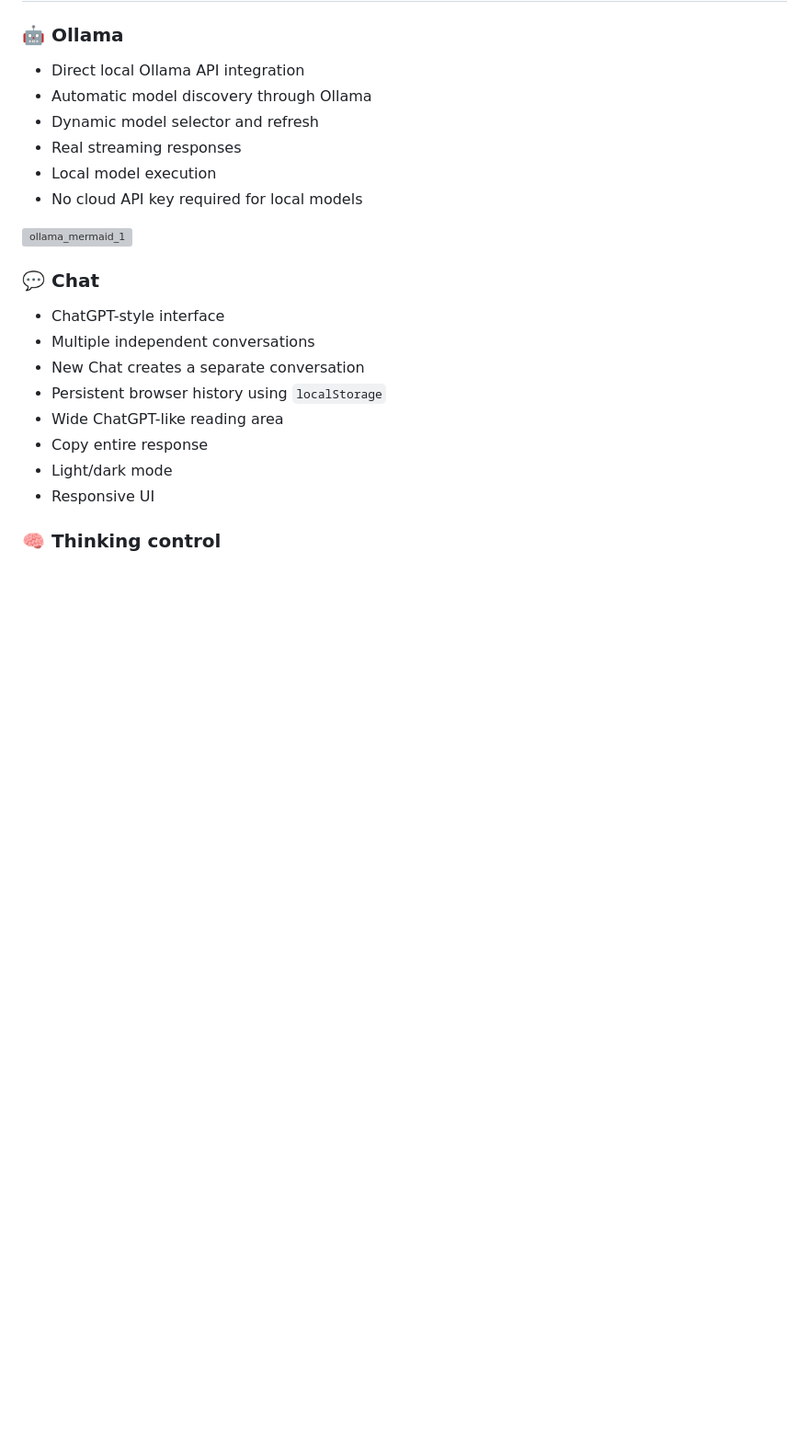
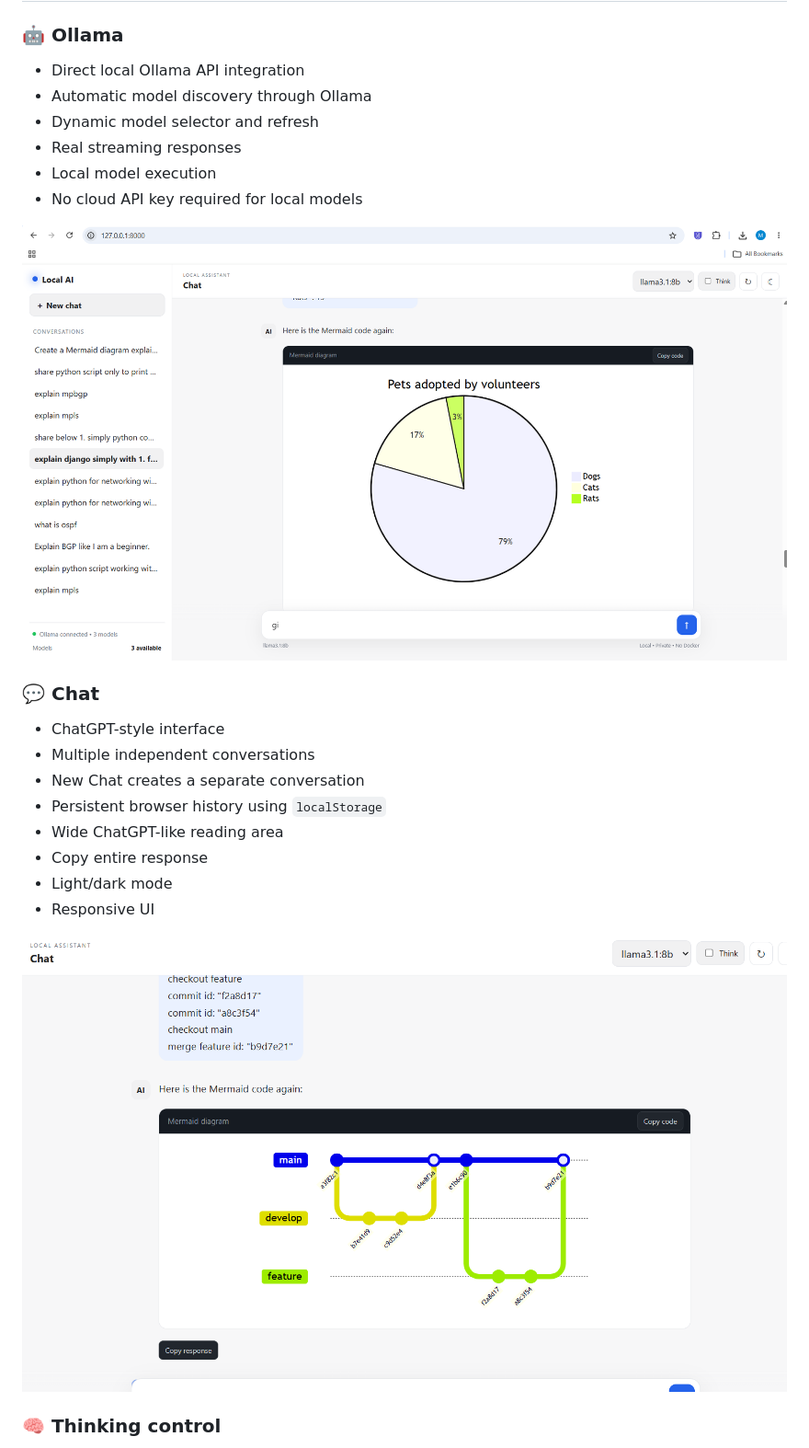
Before and after one commit to devsherifm/django_ollama_ui, a Markdown page: README.md, the part around one of its changes. Shown at 92% size. GitHub-like rendering; blank space fills up the shorter version; grey boxes are pictures that could not be loaded.

```diff
--- a/README.md
+++ b/README.md
@@ -39,7 +39,7 @@ The goal is not to replace Open WebUI for every use case. The goal is to provide
 - Local model execution
 - No cloud API key required for local models
 
-![ollama_mermaid_1](../images/ollama_mermaid_1.png)
+![ollama_mermaid_1](images/ollama_mermaid_1.png)
 
 ### 💬 Chat
 
@@ -51,6 +51,8 @@ The goal is not to replace Open WebUI for every use case. The goal is to provide
 - Copy entire response
 - Light/dark mode
 - Responsive UI
+
+![ollama_mermaid_2](images/ollama_mermaid_2.png)
 
 ### 🧠 Thinking control
 
```
Also changed, not shown: other parts of README.md (+4 -0 lines).
